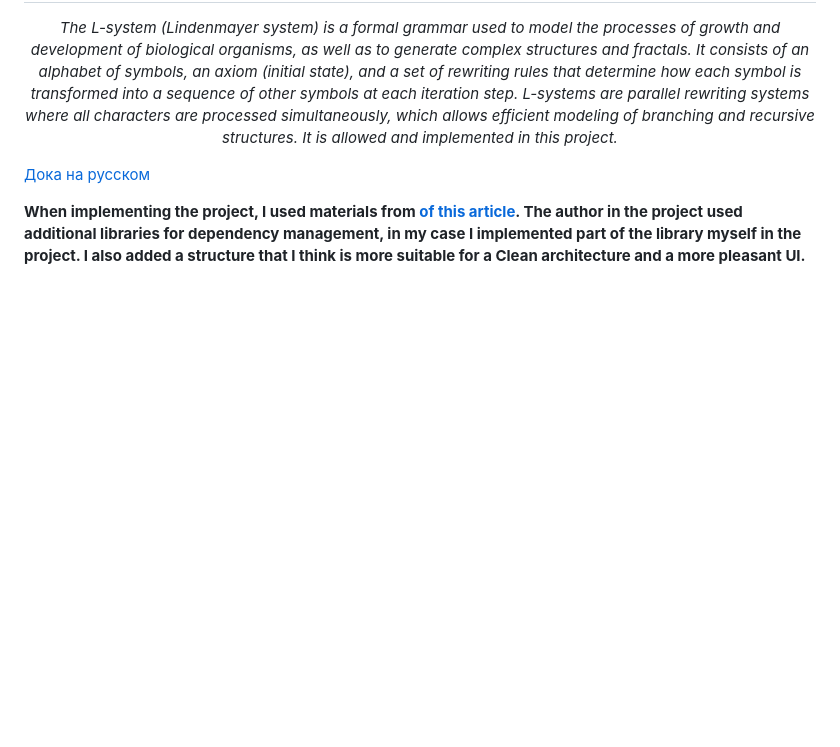
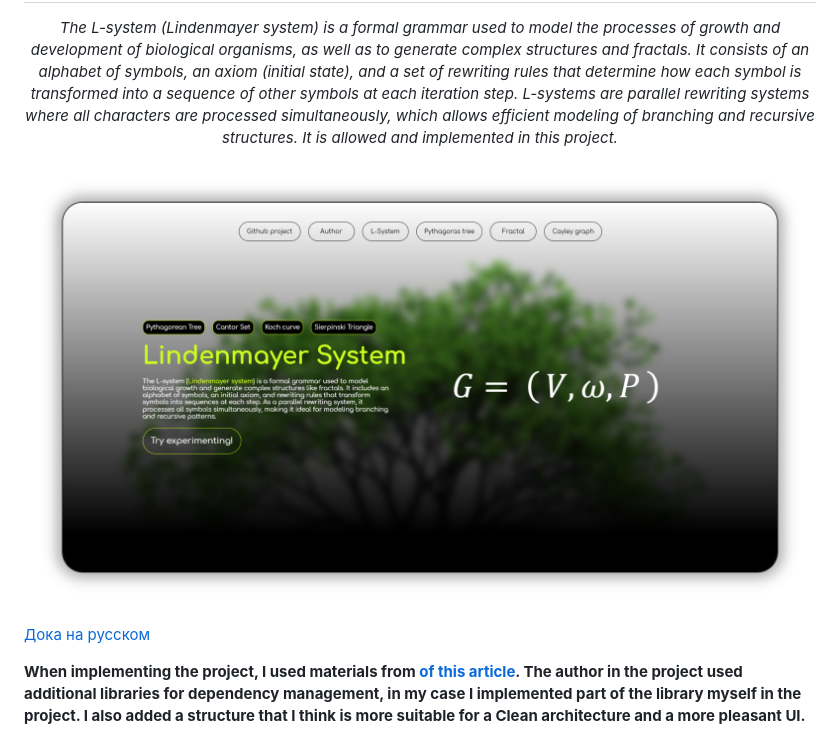
Before and after one commit to DKMFzF/Lindenmayer-System-in-Clean-Architecture, a Markdown page: README.md, the part around the change. GitHub-like rendering; pictures changed too: docs/app_screen.png (added); blank space fills up the shorter version.

Commit message:
update README screen app

```diff
--- a/README.md
+++ b/README.md
@@ -2,6 +2,8 @@
 <p align="center">
   <em>The L-system (Lindenmayer system) is a formal grammar used to model the processes of growth and development of biological organisms, as well as to generate complex structures and fractals. It consists of an alphabet of symbols, an axiom (initial state), and a set of rewriting rules that determine how each symbol is transformed into a sequence of other symbols at each iteration step. L-systems are parallel rewriting systems where all characters are processed simultaneously, which allows efficient modeling of branching and recursive structures. It is allowed and implemented in this project.</em>
 </p>
+
+![app-screen](./docs/app_screen.png)
 
 [Дока на русском](./docs/README.ru.md)
 
```
Also changed, not shown: docs/README.ru.md (+2 -0 lines), 1 other file.
